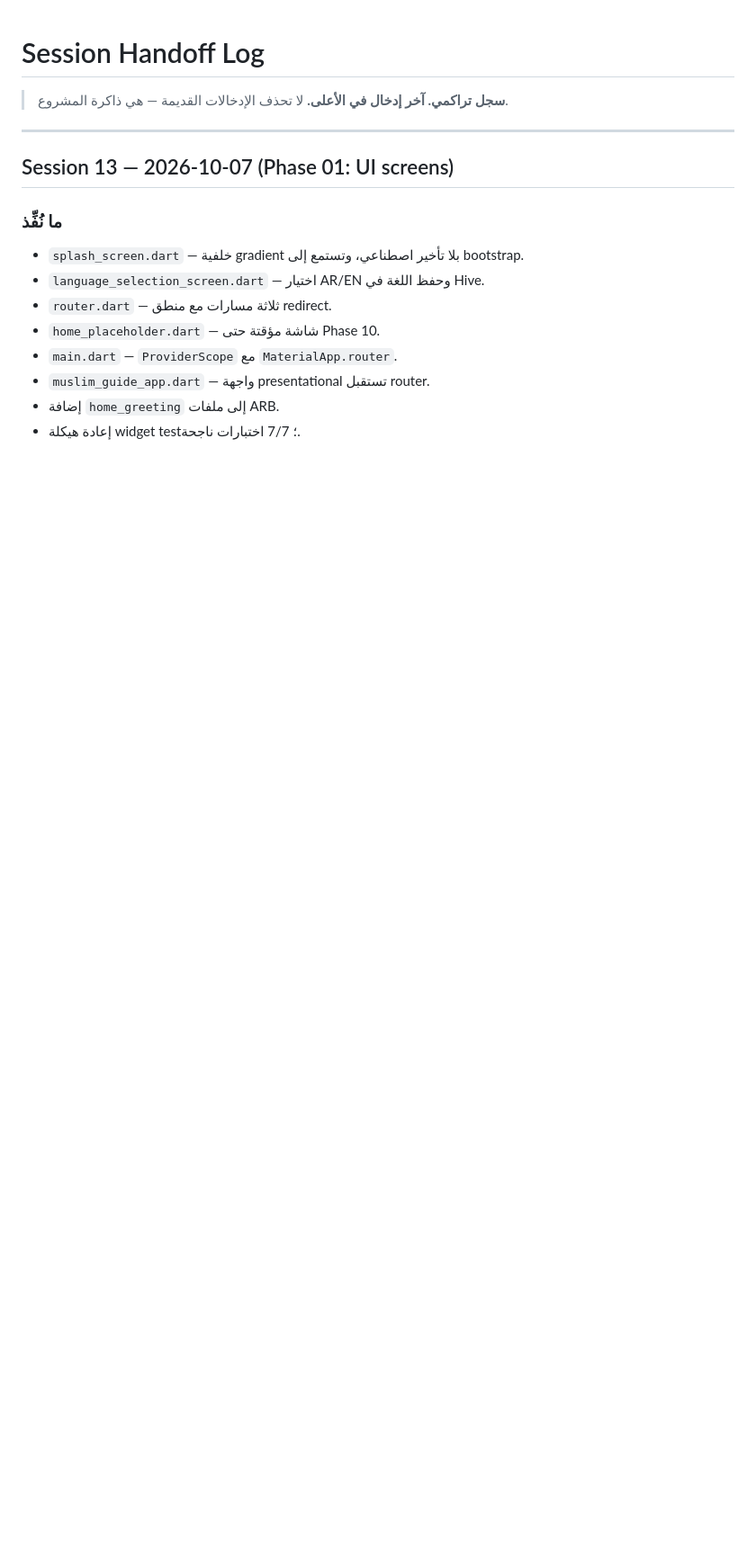
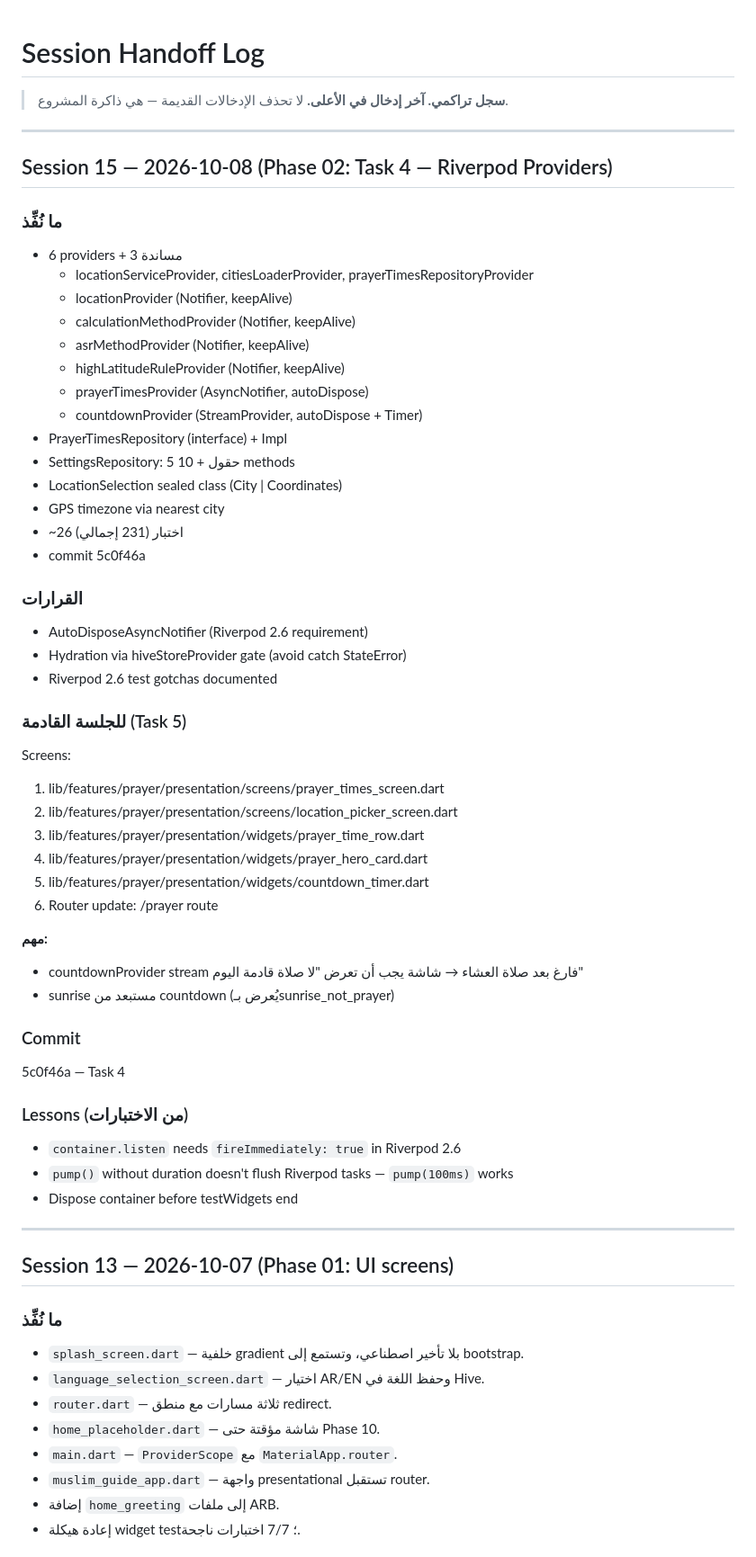
Before and after one commit to billymodo/muslim-guide, a Markdown page: SESSION_HANDOFF.md, the part around the change. Shown at 90% size. GitHub-like rendering; blank space fills up the shorter version.

Commit message:
docs: session 15 handoff (phase-02 task-4 complete)

```diff
--- a/SESSION_HANDOFF.md
+++ b/SESSION_HANDOFF.md
@@ -2,6 +2,52 @@
 
 > **سجل تراكمي. آخر إدخال في الأعلى.**
 > لا تحذف الإدخالات القديمة — هي ذاكرة المشروع.
+
+---
+
+## Session 15 — 2026-10-08 (Phase 02: Task 4 — Riverpod Providers)
+
+### ما نُفِّذ
+- 6 providers + 3 مساندة
+  - locationServiceProvider, citiesLoaderProvider, prayerTimesRepositoryProvider
+  - locationProvider (Notifier, keepAlive)
+  - calculationMethodProvider (Notifier, keepAlive)
+  - asrMethodProvider (Notifier, keepAlive)
+  - highLatitudeRuleProvider (Notifier, keepAlive)
+  - prayerTimesProvider (AsyncNotifier, autoDispose)
+  - countdownProvider (StreamProvider, autoDispose + Timer)
+- PrayerTimesRepository (interface) + Impl
+- SettingsRepository: 5 حقول + 10 methods
+- LocationSelection sealed class (City | Coordinates)
+- GPS timezone via nearest city
+- ~26 اختبار (231 إجمالي)
+- commit 5c0f46a
+
+### القرارات
+- AutoDisposeAsyncNotifier (Riverpod 2.6 requirement)
+- Hydration via hiveStoreProvider gate (avoid catch StateError)
+- Riverpod 2.6 test gotchas documented
+
+### للجلسة القادمة (Task 5)
+Screens:
+1. lib/features/prayer/presentation/screens/prayer_times_screen.dart
+2. lib/features/prayer/presentation/screens/location_picker_screen.dart
+3. lib/features/prayer/presentation/widgets/prayer_time_row.dart
+4. lib/features/prayer/presentation/widgets/prayer_hero_card.dart
+5. lib/features/prayer/presentation/widgets/countdown_timer.dart
+6. Router update: /prayer route
+
+**مهم:**
+- countdownProvider stream فارغ بعد صلاة العشاء → شاشة يجب أن تعرض "لا صلاة قادمة اليوم"
+- sunrise مستبعد من countdown (يُعرض بـsunrise_not_prayer)
+
+### Commit
+5c0f46a — Task 4
+
+### Lessons (من الاختبارات)
+- `container.listen` needs `fireImmediately: true` in Riverpod 2.6
+- `pump()` without duration doesn't flush Riverpod tasks — `pump(100ms)` works
+- Dispose container before testWidgets end
 
 ---
 
```
Also changed, not shown: PHASE_PROGRESS.md (+12 -3 lines).
